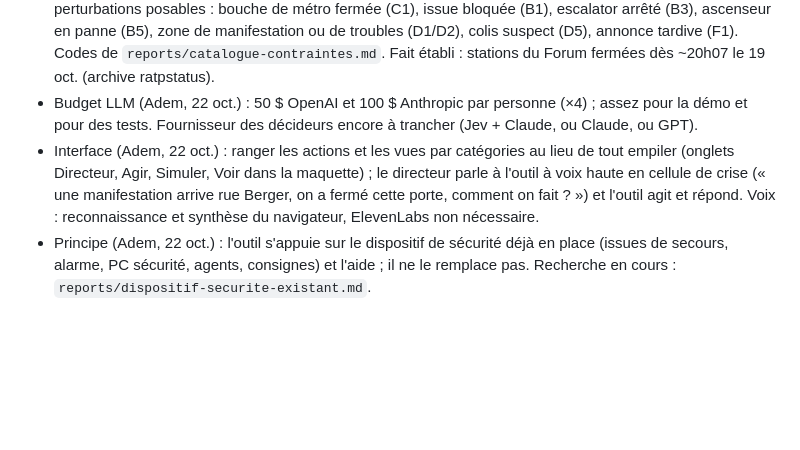
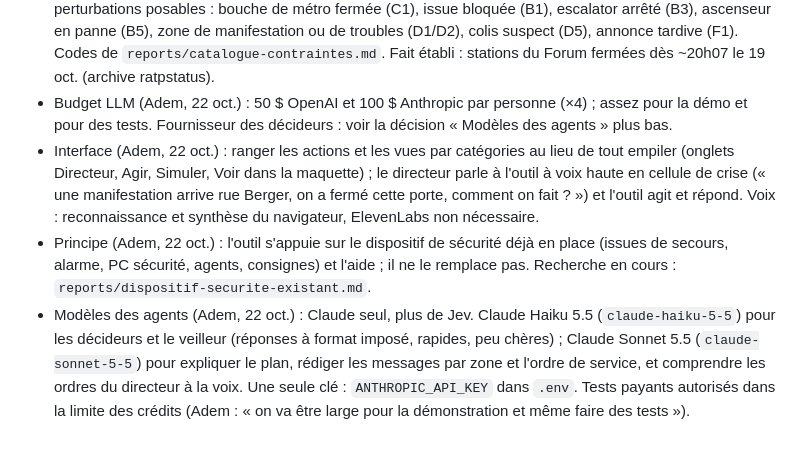
Before and after one commit to adembnn/hack-accel, a Markdown page: CLAUDE.md, the part around the change. GitHub-like rendering; blank space fills up the shorter version.

Commit message:
Décision : Claude pour les agents (Haiku décideurs, Sonnet explication), plus de Jev

```diff
--- a/CLAUDE.md
+++ b/CLAUDE.md
@@ -70,6 +70,7 @@ Contexte unique : `GLOSSARY.md` à la racine et `docs/adr/`. Voir `docs/agents/d
 - Harnais et lots (Adem, 22 oct., plan approuvé) : « État du build » sur Discord toutes les 5 min (au lieu de 10) ; chaque coéquipier lance la boucle `/loop 5m` décrite dans `LISEZMOI.md` (lire et répondre aux commentaires, cocher, point de 3 lignes) ; lots : Adem `socle`, `jumeau-3d`, `pitch` ; Sullyvan `foule-mouvement` ; Alexandre `foule-decision` ; Titouan `decideurs`, `aiven` ; quatre tickets de décision pour Adem (moment du jury, textures CC0, seuils et leviers, récit du 19 oct.). Plan : `reports/plan-en-cours.md`.
 - Décisions des tickets (Adem, 22 oct.) : #13 le juré ouvre ou ferme des sorties, mais Adem exige d'abord un catalogue complet des contraintes réelles (perturbations qui peuvent toucher un événement : mouvements de foule, stations et métros fermés, issues de secours bloquées, etc., et contraintes de décision) ; ticket gardé ouvert. #14 textures CC0 : oui. #15 grille : on garde ce qui est sourcé par l'état de l'art (personnes-minutes au-dessus de 5 pers./m², pression de foule de Helbing) ; la durée de 60 s, non sourcée, est écartée. #16 scénario « avant » : version de la presse (lundi 19 oct., évacuation de l'UGC vers 20h sans obligation, métro et RER fermés à 22h, couvre-feu à 23h).
 - Geste du juré (Adem, 22 oct., ticket #13) : le juré ouvre ou ferme une sortie ET choisit dans un menu de perturbations posables : bouche de métro fermée (C1), issue bloquée (B1), escalator arrêté (B3), ascenseur en panne (B5), zone de manifestation ou de troubles (D1/D2), colis suspect (D5), annonce tardive (F1). Codes de `reports/catalogue-contraintes.md`. Fait établi : stations du Forum fermées dès ~20h07 le 19 oct. (archive ratpstatus).
-- Budget LLM (Adem, 22 oct.) : 50 $ OpenAI et 100 $ Anthropic par personne (×4) ; assez pour la démo et pour des tests. Fournisseur des décideurs encore à trancher (Jev + Claude, ou Claude, ou GPT).
+- Budget LLM (Adem, 22 oct.) : 50 $ OpenAI et 100 $ Anthropic par personne (×4) ; assez pour la démo et pour des tests. Fournisseur des décideurs : voir la décision « Modèles des agents » plus bas.
 - Interface (Adem, 22 oct.) : ranger les actions et les vues par catégories au lieu de tout empiler (onglets Directeur, Agir, Simuler, Voir dans la maquette) ; le directeur parle à l'outil à voix haute en cellule de crise (« une manifestation arrive rue Berger, on a fermé cette porte, comment on fait ? ») et l'outil agit et répond. Voix : reconnaissance et synthèse du navigateur, ElevenLabs non nécessaire.
 - Principe (Adem, 22 oct.) : l'outil s'appuie sur le dispositif de sécurité déjà en place (issues de secours, alarme, PC sécurité, agents, consignes) et l'aide ; il ne le remplace pas. Recherche en cours : `reports/dispositif-securite-existant.md`.
+- Modèles des agents (Adem, 22 oct.) : Claude seul, plus de Jev. Claude Haiku 5.5 (`claude-haiku-5-5`) pour les décideurs et le veilleur (réponses à format imposé, rapides, peu chères) ; Claude Sonnet 5.5 (`claude-sonnet-5-5`) pour expliquer le plan, rédiger les messages par zone et l'ordre de service, et comprendre les ordres du directeur à la voix. Une seule clé : `ANTHROPIC_API_KEY` dans `.env`. Tests payants autorisés dans la limite des crédits (Adem : « on va être large pour la démonstration et même faire des tests »).
```
